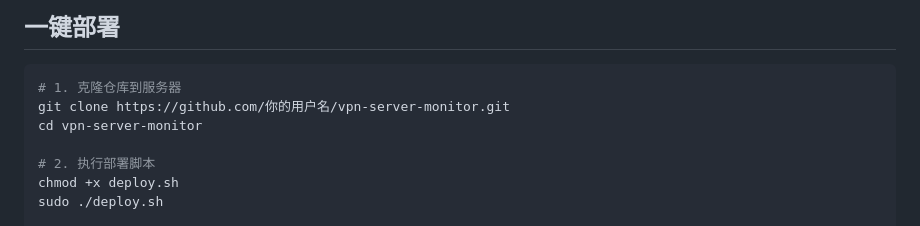
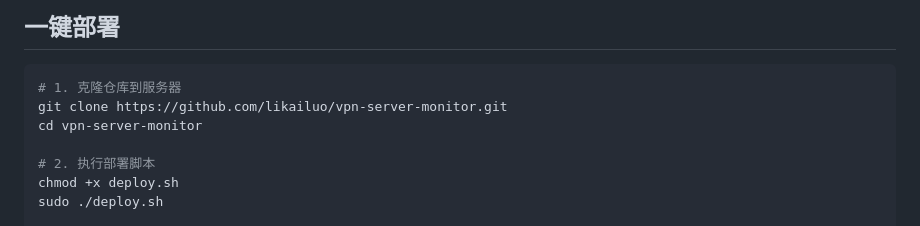
Before and after one commit to likailuo/vpn-server-monitor, a Markdown page: README.md, the part around the change. Drawn GitHub-style.

Commit message:
docs: 更新仓库克隆地址为实际 URL

````diff
--- a/README.md
+++ b/README.md
@@ -52,7 +52,7 @@ yum install -y python3 python3-pip vnstat iptables
 
 ```bash
 # 1. 克隆仓库到服务器
-git clone https://github.com/你的用户名/vpn-server-monitor.git
+git clone https://github.com/likailuo/vpn-server-monitor.git
 cd vpn-server-monitor
 
 # 2. 执行部署脚本
````
